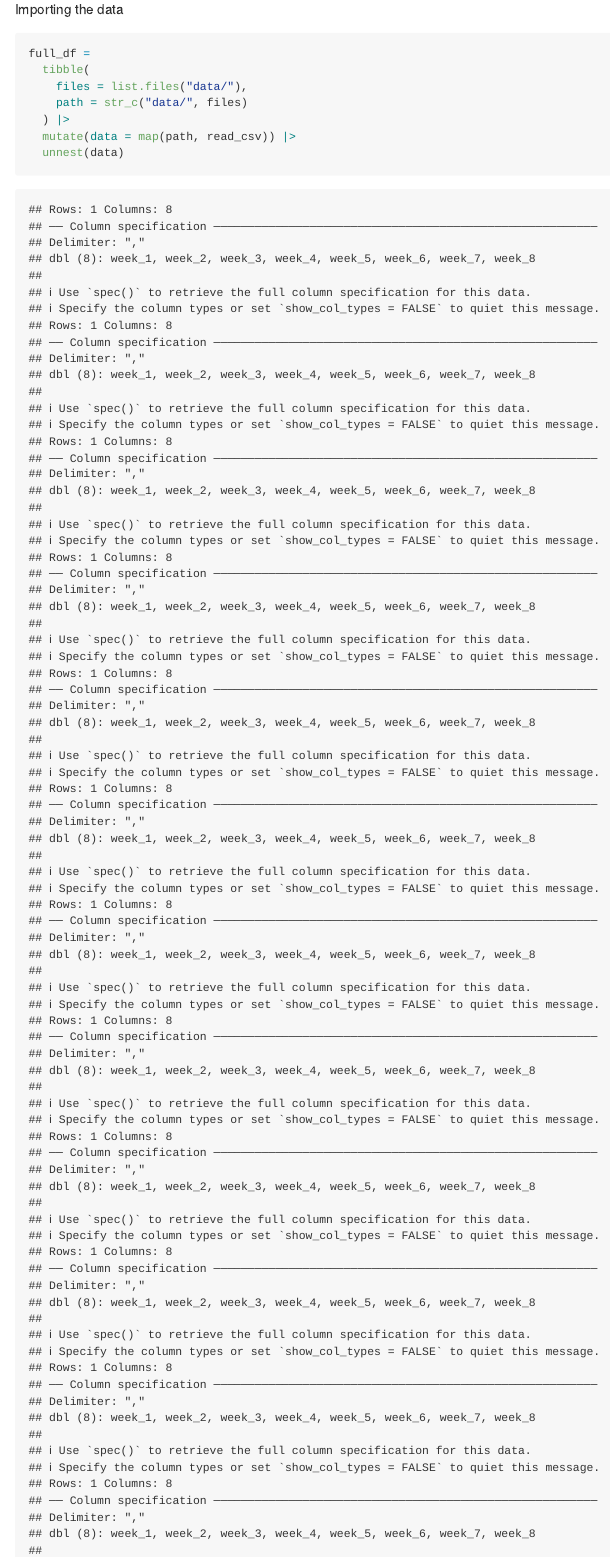
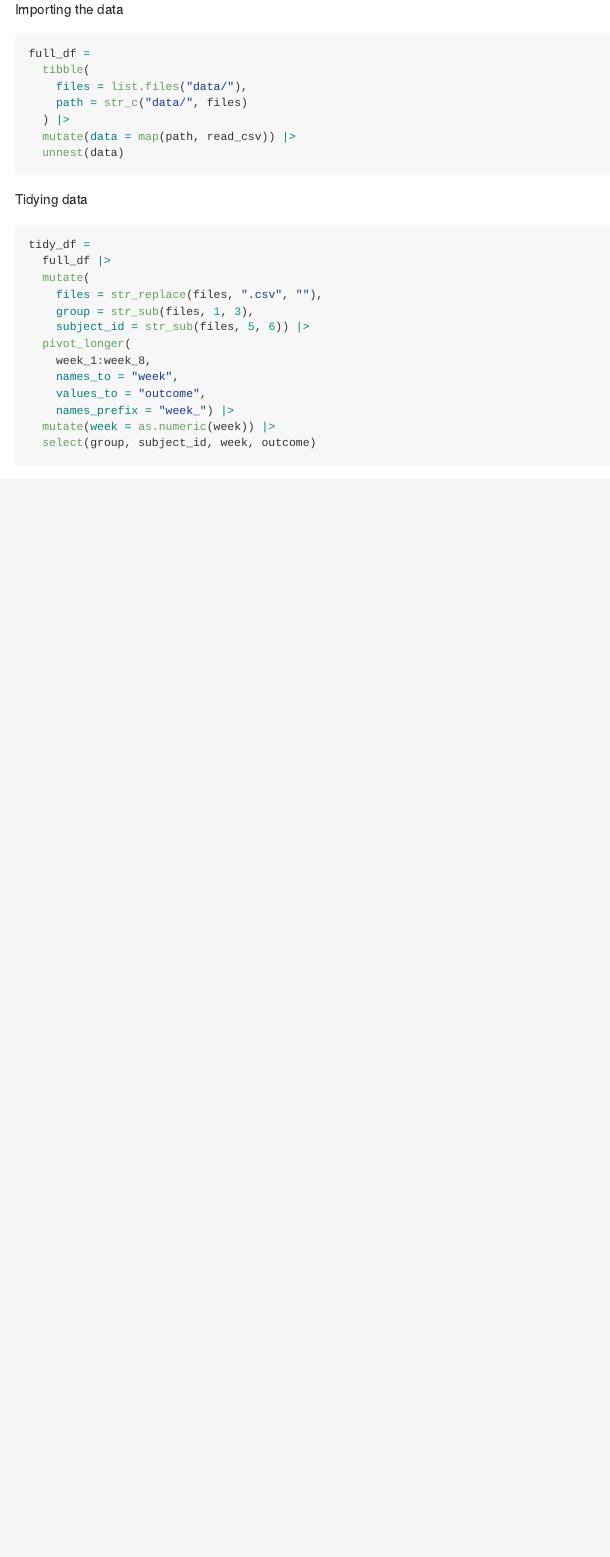
Before and after one commit to nicolelewis2139/p8105_hw5_nel2139, an R Markdown document (p8105_hw5_nel2139.Rmd): the page in a window 1100 px wide, from 1980 px down. Rendered offline with R 4.5, knitr and Pandoc, with nearby package versions.

Commit message:
tidy data - problem 2

````diff
--- a/p8105_hw5_nel2139.Rmd
+++ b/p8105_hw5_nel2139.Rmd
@@ -89,3 +89,21 @@ full_df =
   mutate(data = map(path, read_csv)) |>
   unnest(data)
 ```
+
+Tidying data
+
+```{r}
+tidy_df =
+  full_df |>
+  mutate(
+    files = str_replace(files, ".csv", ""),
+    group = str_sub(files, 1, 3),
+    subject_id = str_sub(files, 5, 6)) |>
+  pivot_longer(
+    week_1:week_8,
+    names_to = "week",
+    values_to = "outcome",
+    names_prefix = "week_") |>
+  mutate(week = as.numeric(week)) |>
+  select(group, subject_id, week, outcome)
+```
````
Also changed, not shown: p8105_hw5_nel2139.md, p8105_hw5_nel2139.Rmd (2 more changed lines).
